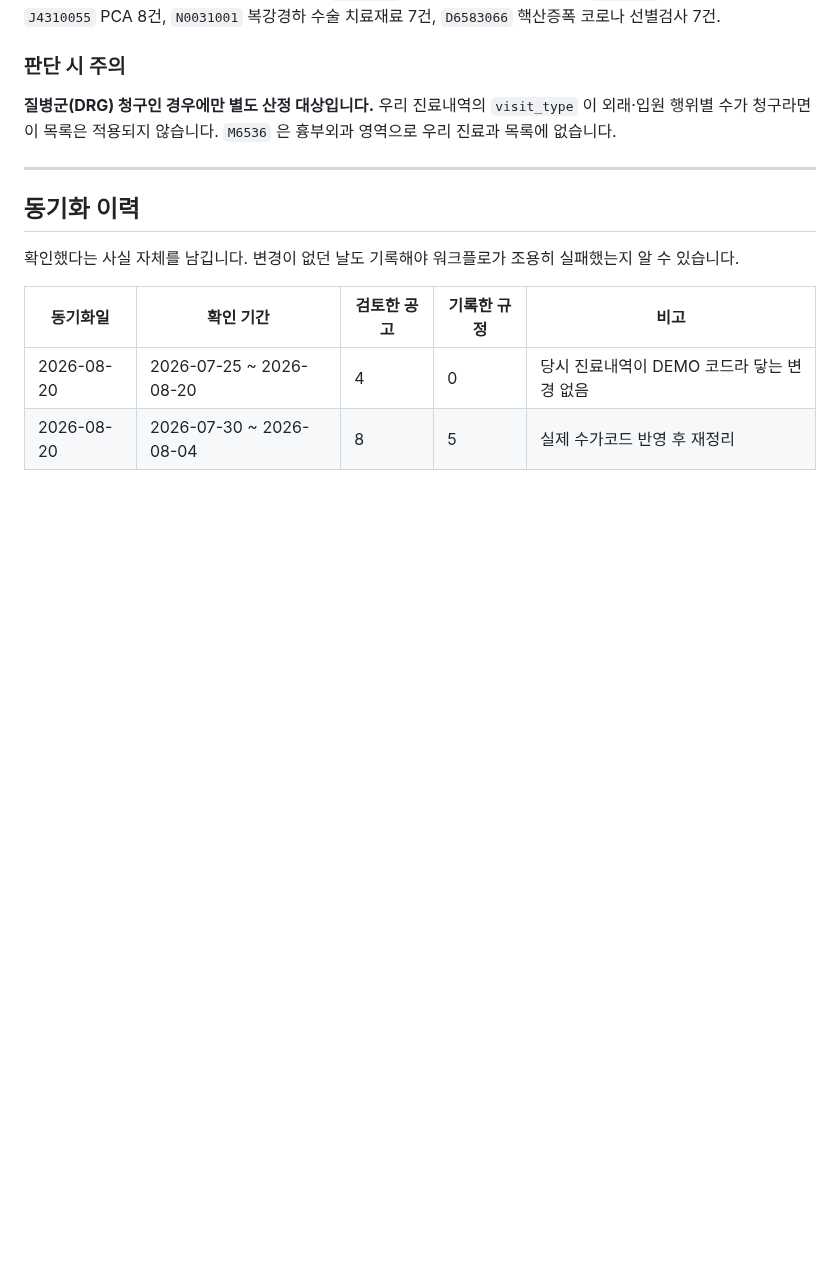
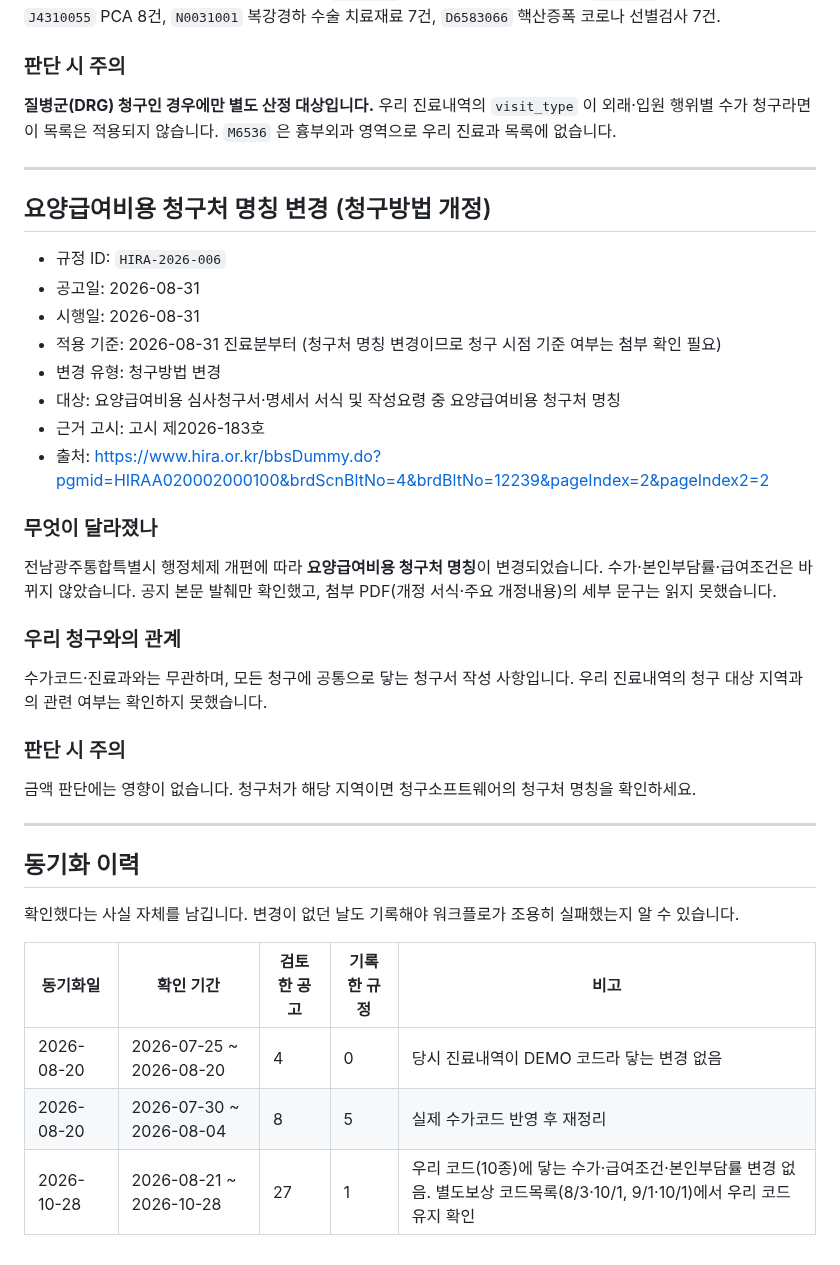
Before and after one commit to t-hajongkim/testhit, a Markdown page: rules/HIRA_RULES.md, the part around one of its changes. Rendered like a GitHub page; blank space fills up the shorter version.

Commit message:
규정 동기화 2026-10-28
Co-authored-by: Copilot <223556219+Copilot@users.noreply.github.com>

```diff
--- a/rules/HIRA_RULES.md
+++ b/rules/HIRA_RULES.md
@@ -138,6 +138,30 @@ AI 가 환자 진료내역과 대조하는 근거 문서입니다. `hira-rule-sy
 
 ---
 
+## 요양급여비용 청구처 명칭 변경 (청구방법 개정)
+
+- 규정 ID: `HIRA-2026-006`
+- 공고일: 2026-08-31
+- 시행일: 2026-08-31
+- 적용 기준: 2026-08-31 진료분부터 (청구처 명칭 변경이므로 청구 시점 기준 여부는 첨부 확인 필요)
+- 변경 유형: 청구방법 변경
+- 대상: 요양급여비용 심사청구서·명세서 서식 및 작성요령 중 요양급여비용 청구처 명칭
+- 근거 고시: 고시 제2026-183호
+- 출처: https://www.hira.or.kr/bbsDummy.do?pgmid=HIRAA020002000100&brdScnBltNo=4&brdBltNo=12239&pageIndex=2&pageIndex2=2
+
+### 무엇이 달라졌나
+전남광주통합특별시 행정체제 개편에 따라 **요양급여비용 청구처 명칭**이 변경되었습니다.
+수가·본인부담률·급여조건은 바뀌지 않았습니다. 공지 본문 발췌만 확인했고, 첨부 PDF(개정 서식·주요 개정내용)의 세부 문구는 읽지 못했습니다.
+
+### 우리 청구와의 관계
+수가코드·진료과와는 무관하며, 모든 청구에 공통으로 닿는 청구서 작성 사항입니다.
+우리 진료내역의 청구 대상 지역과의 관련 여부는 확인하지 못했습니다.
+
+### 판단 시 주의
+금액 판단에는 영향이 없습니다. 청구처가 해당 지역이면 청구소프트웨어의 청구처 명칭을 확인하세요.
+
+---
+
 ## 동기화 이력
 
 확인했다는 사실 자체를 남깁니다. 변경이 없던 날도 기록해야 워크플로가 조용히
@@ -147,3 +171,4 @@ AI 가 환자 진료내역과 대조하는 근거 문서입니다. `hira-rule-sy
 |---|---|---|---|---|
 | 2026-08-20 | 2026-07-25 ~ 2026-08-20 | 4 | 0 | 당시 진료내역이 DEMO 코드라 닿는 변경 없음 |
 | 2026-08-20 | 2026-07-30 ~ 2026-08-04 | 8 | 5 | 실제 수가코드 반영 후 재정리 |
+| 2026-10-28 | 2026-08-21 ~ 2026-10-28 | 27 | 1 | 우리 코드(10종)에 닿는 수가·급여조건·본인부담률 변경 없음. 별도보상 코드목록(8/3·10/1, 9/1·10/1)에서 우리 코드 유지 확인 |
```
Also changed, not shown: other parts of rules/HIRA_RULES.md (+2 -2 lines).
